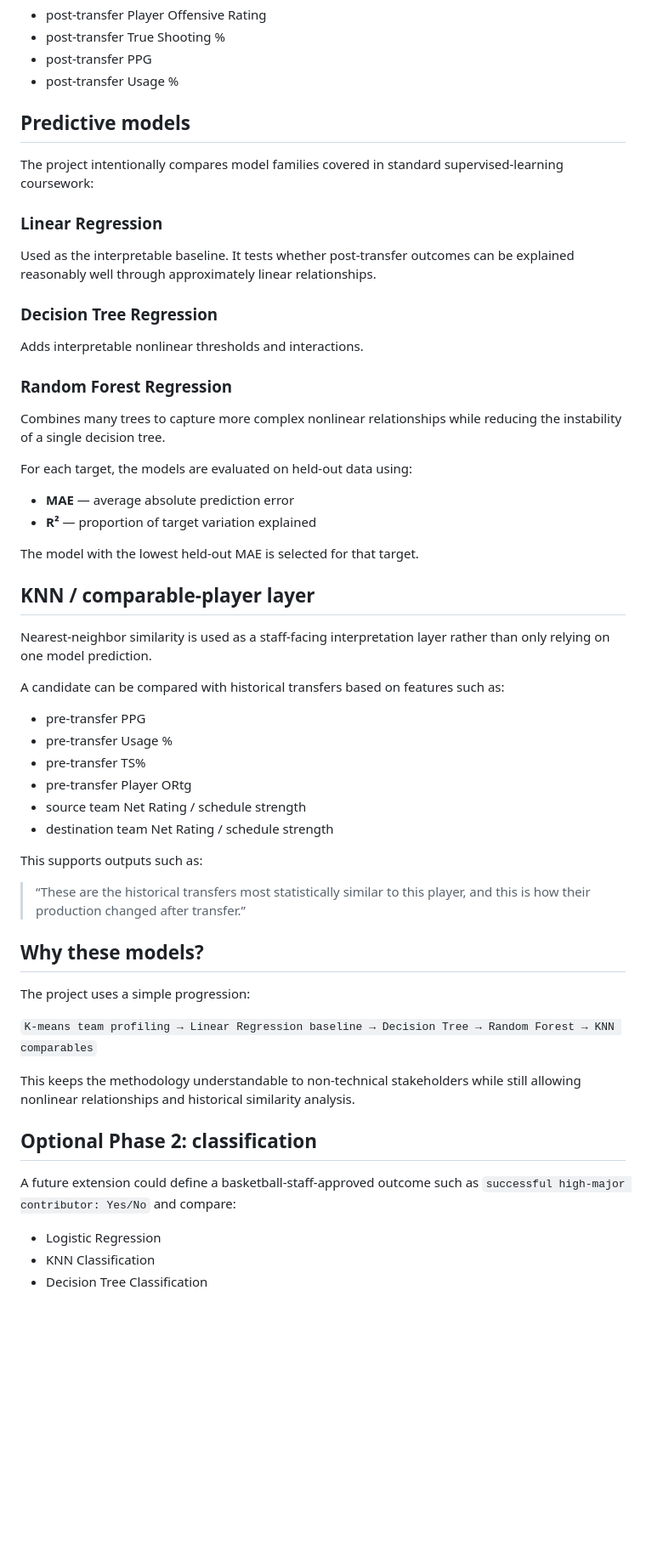
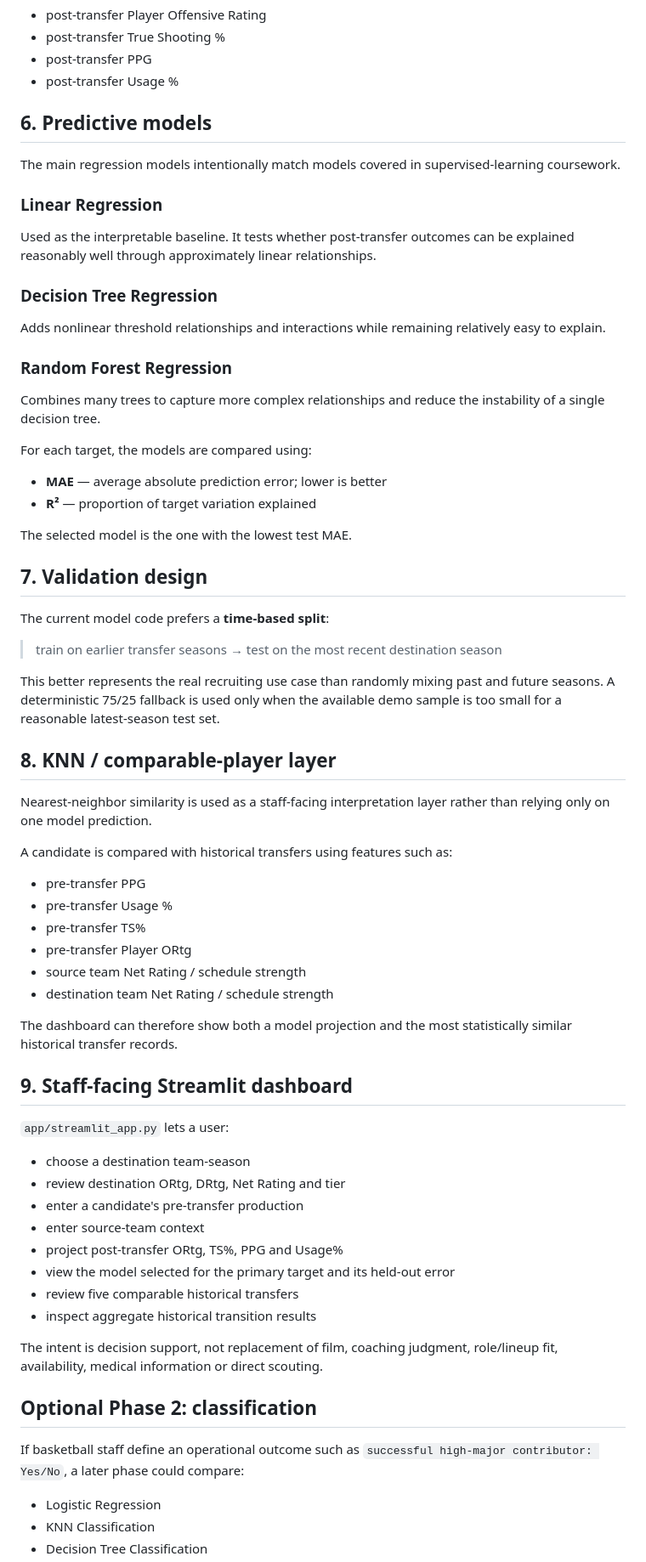
Before and after one commit to shalineesinghvit12-source/shalineesinghvit12-source, a Markdown page: ncaa-transfer-performance-translation/README.md, the part around one of its changes. Shown at 85% size. GitHub-like rendering; blank space fills up the shorter version.

Commit message:
Add Colab screenshots and refresh project documentation

```diff
--- a/ncaa-transfer-performance-translation/README.md
+++ b/ncaa-transfer-performance-translation/README.md
@@ -105,31 +132,39 @@ Each historical transfer becomes one modeling row containing:
 - post-transfer PPG
 - post-transfer Usage %
 
-## Predictive models
+## 6. Predictive models
 
-The project intentionally compares model families covered in standard supervised-learning coursework:
+The main regression models intentionally match models covered in supervised-learning coursework.
 
 ### Linear Regression
 Used as the interpretable baseline. It tests whether post-transfer outcomes can be explained reasonably well through approximately linear relationships.
 
 ### Decision Tree Regression
-Adds interpretable nonlinear thresholds and interactions.
+Adds nonlinear threshold relationships and interactions while remaining relatively easy to explain.
 
 ### Random Forest Regression
-Combines many trees to capture more complex nonlinear relationships while reducing the instability of a single decision tree.
+Combines many trees to capture more complex relationships and reduce the instability of a single decision tree.
 
-For each target, the models are evaluated on held-out data using:
+For each target, the models are compared using:
 
-- **MAE** — average absolute prediction error
+- **MAE** — average absolute prediction error; lower is better
 - **R²** — proportion of target variation explained
 
-The model with the lowest held-out MAE is selected for that target.
+The selected model is the one with the lowest test MAE.
 
-## KNN / comparable-player layer
+## 7. Validation design
 
-Nearest-neighbor similarity is used as a staff-facing interpretation layer rather than only relying on one model prediction.
+The current model code prefers a **time-based split**:
 
-A candidate can be compared with historical transfers based on features such as:
+> train on earlier transfer seasons → test on the most recent destination season
+
+This better represents the real recruiting use case than randomly mixing past and future seasons. A deterministic 75/25 fallback is used only when the available demo sample is too small for a reasonable latest-season test set.
+
+## 8. KNN / comparable-player layer
+
+Nearest-neighbor similarity is used as a staff-facing interpretation layer rather than relying only on one model prediction.
+
+A candidate is compared with historical transfers using features such as:
 
 - pre-transfer PPG
 - pre-transfer Usage %
@@ -138,21 +173,26 @@ A candidate can be compared with historical transfers based on features such as:
 - source team Net Rating / schedule strength
 - destination team Net Rating / schedule strength
 
-This supports outputs such as:
+The dashboard can therefore show both a model projection and the most statistically similar historical transfer records.
 
-> “These are the historical transfers most statistically similar to this player, and this is how their production changed after transfer.”
+## 9. Staff-facing Streamlit dashboard
 
-## Why these models?
+`app/streamlit_app.py` lets a user:
 
-The project uses a simple progression:
+- choose a destination team-season
+- review destination ORtg, DRtg, Net Rating and tier
+- enter a candidate's pre-transfer production
+- enter source-team context
+- project post-transfer ORtg, TS%, PPG and Usage%
+- view the model selected for the primary target and its held-out error
+- review five comparable historical transfers
+- inspect aggregate historical transition results
 
-`K-means team profiling → Linear Regression baseline → Decision Tree → Random Forest → KNN comparables`
-
-This keeps the methodology understandable to non-technical stakeholders while still allowing nonlinear relationships and historical similarity analysis.
+The intent is decision support, not replacement of film, coaching judgment, role/lineup fit, availability, medical information or direct scouting.
 
 ## Optional Phase 2: classification
 
-A future extension could define a basketball-staff-approved outcome such as `successful high-major contributor: Yes/No` and compare:
+If basketball staff define an operational outcome such as `successful high-major contributor: Yes/No`, a later phase could compare:
 
 - Logistic Regression
 - KNN Classification
```
Also changed, not shown: other parts of ncaa-transfer-performance-translation/README.md (+58 -44 lines).
